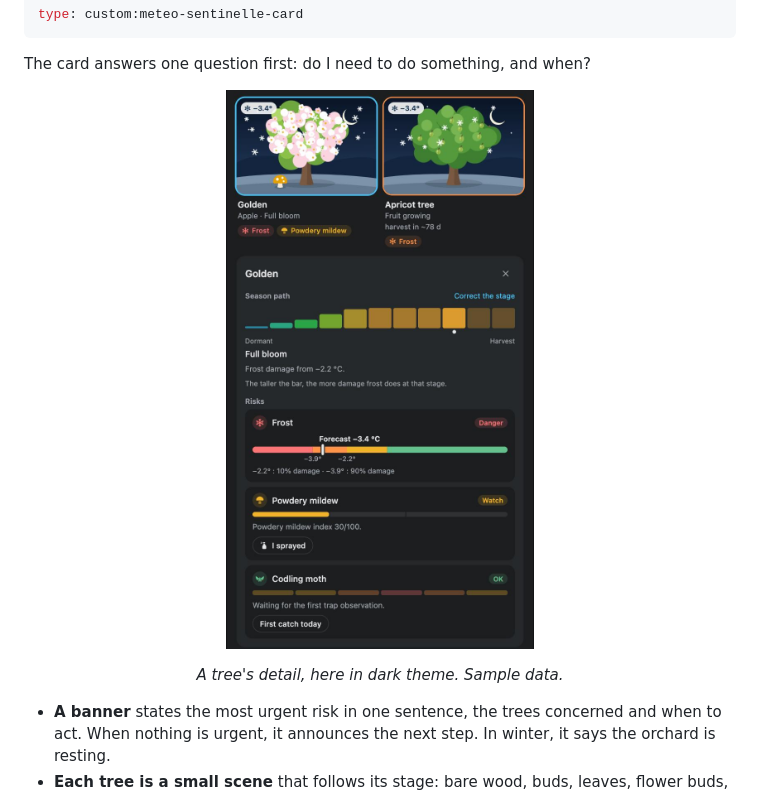
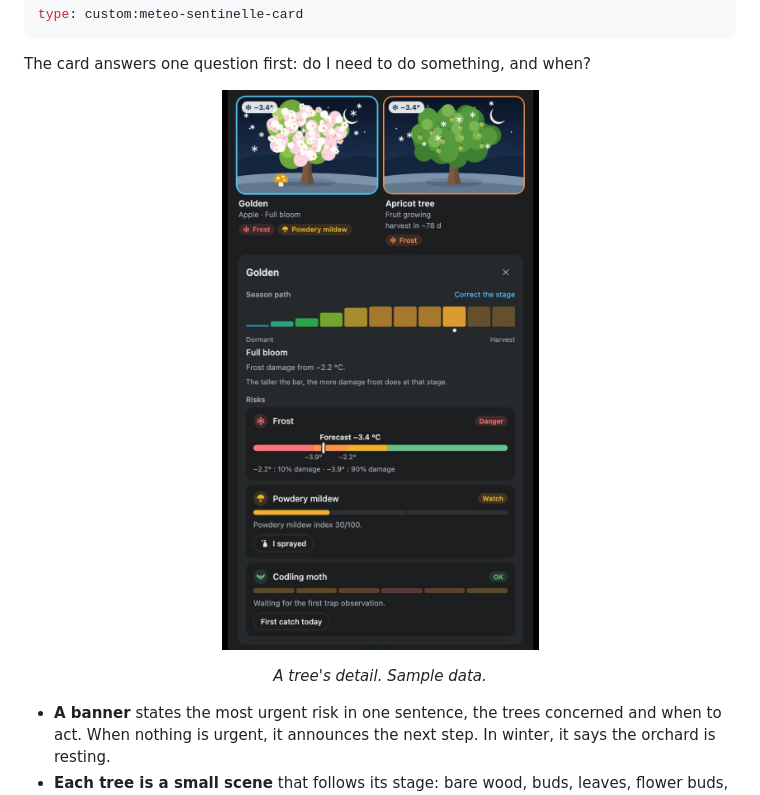
Before and after one commit to Sdavid66/Meteo-Sentinelle, a Markdown page: README.md, the part around the change. GitHub-like rendering; pictures changed too: images/card-detail-en.png.

```diff
--- a/README.md
+++ b/README.md
@@ -379,7 +379,7 @@ The card answers one question first: do I need to do something, and when?
 <p align="center">
   <img src="https://raw.githubusercontent.com/Sdavid66/Meteo-Sentinelle/main/images/card-detail-en.png" alt="A tree's detail in dark theme: season path, frost gauge and risks" width="420">
 </p>
-<p align="center"><em>A tree's detail, here in dark theme. Sample data.</em></p>
+<p align="center"><em>A tree's detail. Sample data.</em></p>
 
 - **A banner** states the most urgent risk in one sentence, the trees
   concerned and when to act. When nothing is urgent, it announces the next
```
Also changed, not shown: README.fr.md (+1 -1 lines), images/card-detail.png, images/card-frost-en.png, images/card-frost.png, images/card-preview-en.png, 2 other files.
